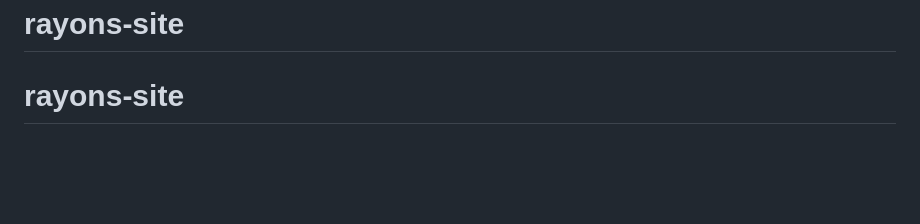
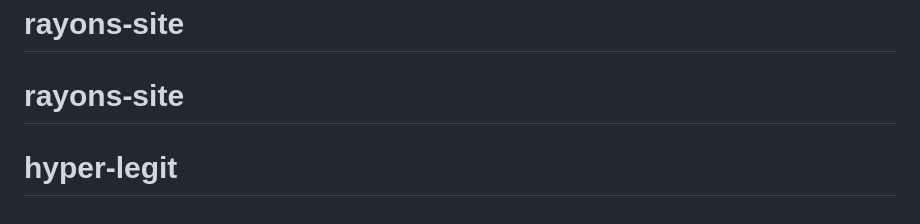
Before and after one commit to Matt-Hood/rayons-site, a Markdown page: README.md, the part around the change. Drawn GitHub-style; blank space fills up the shorter version.

```diff
--- a/README.md
+++ b/README.md
@@ -111,3 +111,4 @@ Thanks for using this project! I'm always interested in seeing what people do wi
 Please star this project, share it on Social Media or consider supporting me on [Patreon](https://www.patreon.com/lekoarts) or [GitHub Sponsor](https://github.com/sponsors/LekoArts)!
 # rayons-site
 # rayons-site
+# hyper-legit
```
